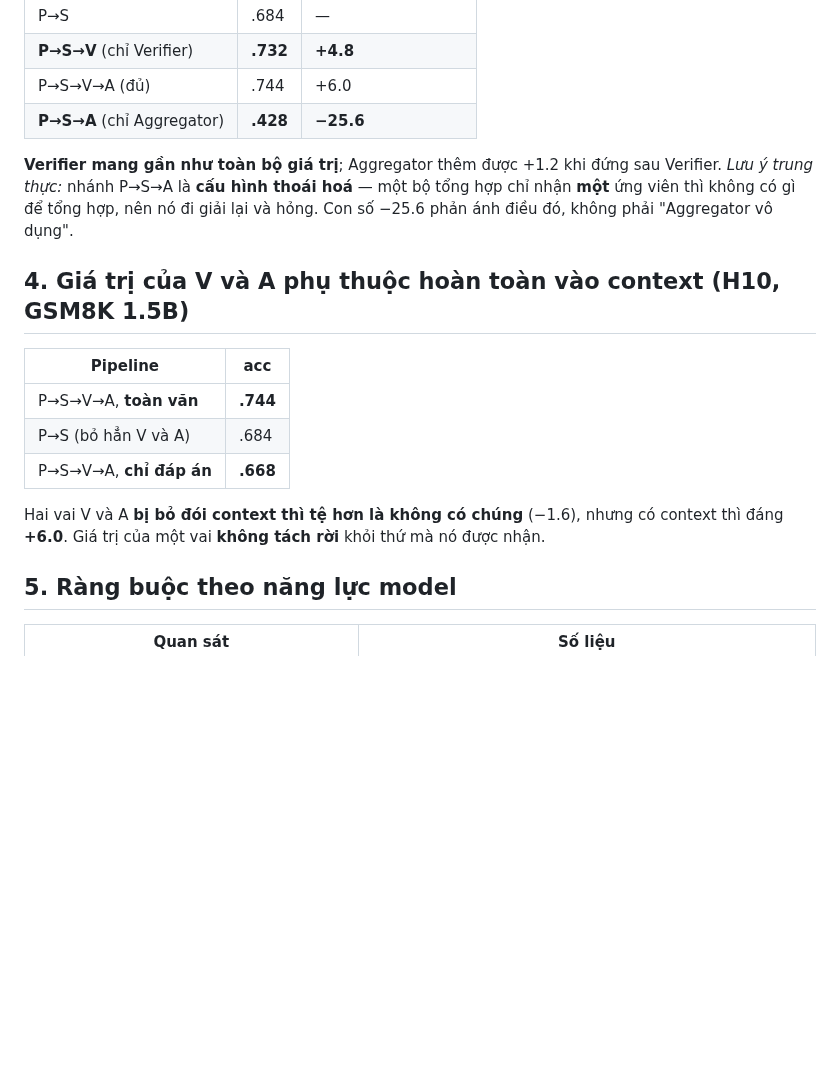
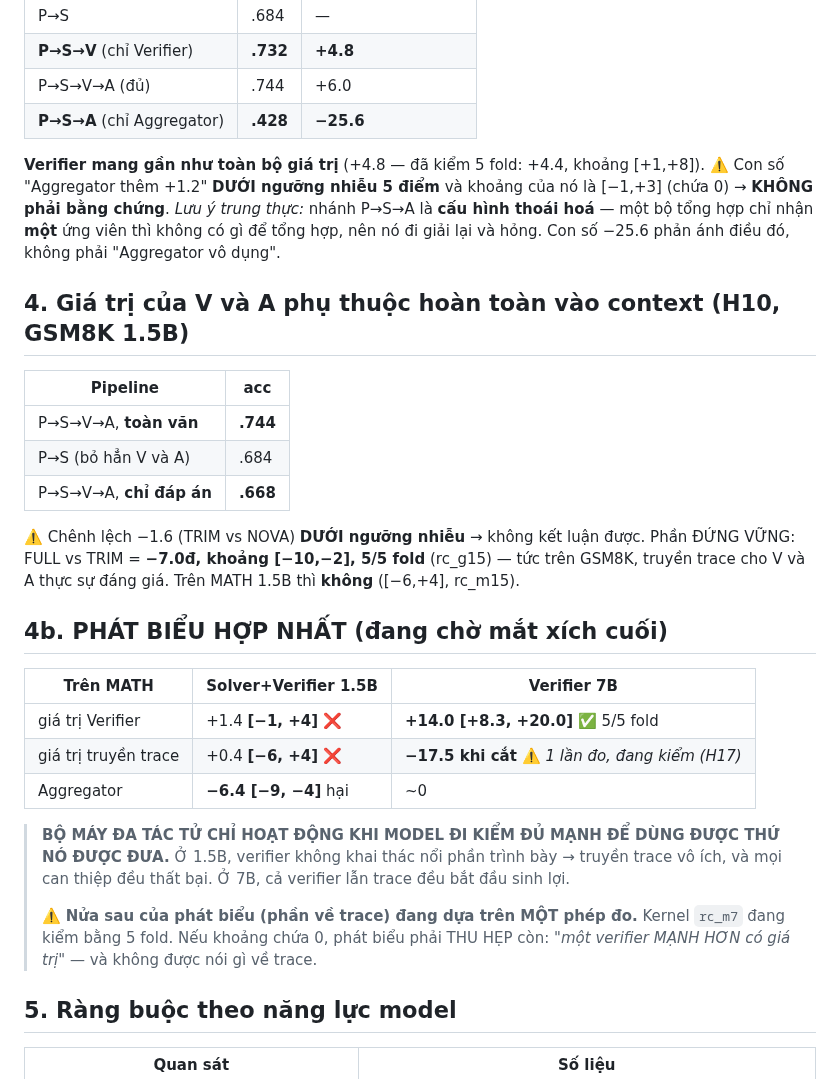
Before and after one commit to duongtrongnguyen123/multiagent-shapley-credit, a Markdown page: shapley/docs/RESULTS.md, the part around the change. Rendered like a GitHub page; blank space fills up the shorter version.

```diff
--- a/shapley/docs/RESULTS.md
+++ b/shapley/docs/RESULTS.md
@@ -139,7 +139,9 @@ vẫn chỉ là **đo một lần mỗi ô**, chưa từng có thanh sai số.
 | P→S→V→A (đủ) | .744 | +6.0 |
 | **P→S→A** (chỉ Aggregator) | **.428** | **−25.6** |
 
-**Verifier mang gần như toàn bộ giá trị**; Aggregator thêm được +1.2 khi đứng sau Verifier.
+**Verifier mang gần như toàn bộ giá trị** (+4.8 — đã kiểm 5 fold: +4.4, khoảng [+1,+8]).
+⚠️ Con số "Aggregator thêm +1.2" **DƯỚI ngưỡng nhiễu 5 điểm** và khoảng của nó là [−1,+3]
+(chứa 0) → **KHÔNG phải bằng chứng**.
 *Lưu ý trung thực:* nhánh P→S→A là **cấu hình thoái hoá** — một bộ tổng hợp chỉ nhận **một**
 ứng viên thì không có gì để tổng hợp, nên nó đi giải lại và hỏng. Con số −25.6 phản ánh điều đó,
 không phải "Aggregator vô dụng".
@@ -152,8 +154,25 @@ không phải "Aggregator vô dụng".
 | P→S (bỏ hẳn V và A) | .684 |
 | P→S→V→A, **chỉ đáp án** | **.668** |
 
-Hai vai V và A **bị bỏ đói context thì tệ hơn là không có chúng** (−1.6), nhưng có context thì
-đáng **+6.0**. Giá trị của một vai **không tách rời** khỏi thứ mà nó được nhận.
+⚠️ Chênh lệch −1.6 (TRIM vs NOVA) **DƯỚI ngưỡng nhiễu** → không kết luận được.
+Phần ĐỨNG VỮNG: FULL vs TRIM = **−7.0đ, khoảng [−10,−2], 5/5 fold** (rc_g15) — tức trên GSM8K,
+truyền trace cho V và A thực sự đáng giá. Trên MATH 1.5B thì **không** ([−6,+4], rc_m15).
+
+## 4b. PHÁT BIỂU HỢP NHẤT (đang chờ mắt xích cuối)
+
+| Trên MATH | Solver+Verifier 1.5B | Verifier 7B |
+|---|---|---|
+| giá trị Verifier | +1.4 **[−1, +4]** ❌ | **+14.0 [+8.3, +20.0]** ✅ 5/5 fold |
+| giá trị truyền trace | +0.4 **[−6, +4]** ❌ | **−17.5 khi cắt** ⚠️ *1 lần đo, đang kiểm (H17)* |
+| Aggregator | **−6.4 [−9, −4]** hại | ~0 |
+
+> **BỘ MÁY ĐA TÁC TỬ CHỈ HOẠT ĐỘNG KHI MODEL ĐI KIỂM ĐỦ MẠNH ĐỂ DÙNG ĐƯỢC THỨ NÓ ĐƯỢC ĐƯA.**
+> Ở 1.5B, verifier không khai thác nổi phần trình bày → truyền trace vô ích, và mọi can thiệp
+> đều thất bại. Ở 7B, cả verifier lẫn trace đều bắt đầu sinh lợi.
+>
+> ⚠️ **Nửa sau của phát biểu (phần về trace) đang dựa trên MỘT phép đo.** Kernel `rc_m7` đang
+> kiểm bằng 5 fold. Nếu khoảng chứa 0, phát biểu phải THU HẸP còn: *"một verifier MẠNH HƠN
+> có giá trị"* — và không được nói gì về trace.
 
 ## 5. Ràng buộc theo năng lực model
 
```
Also changed, not shown: shapley/docs/IDEAS.md (+20 -0 lines).
